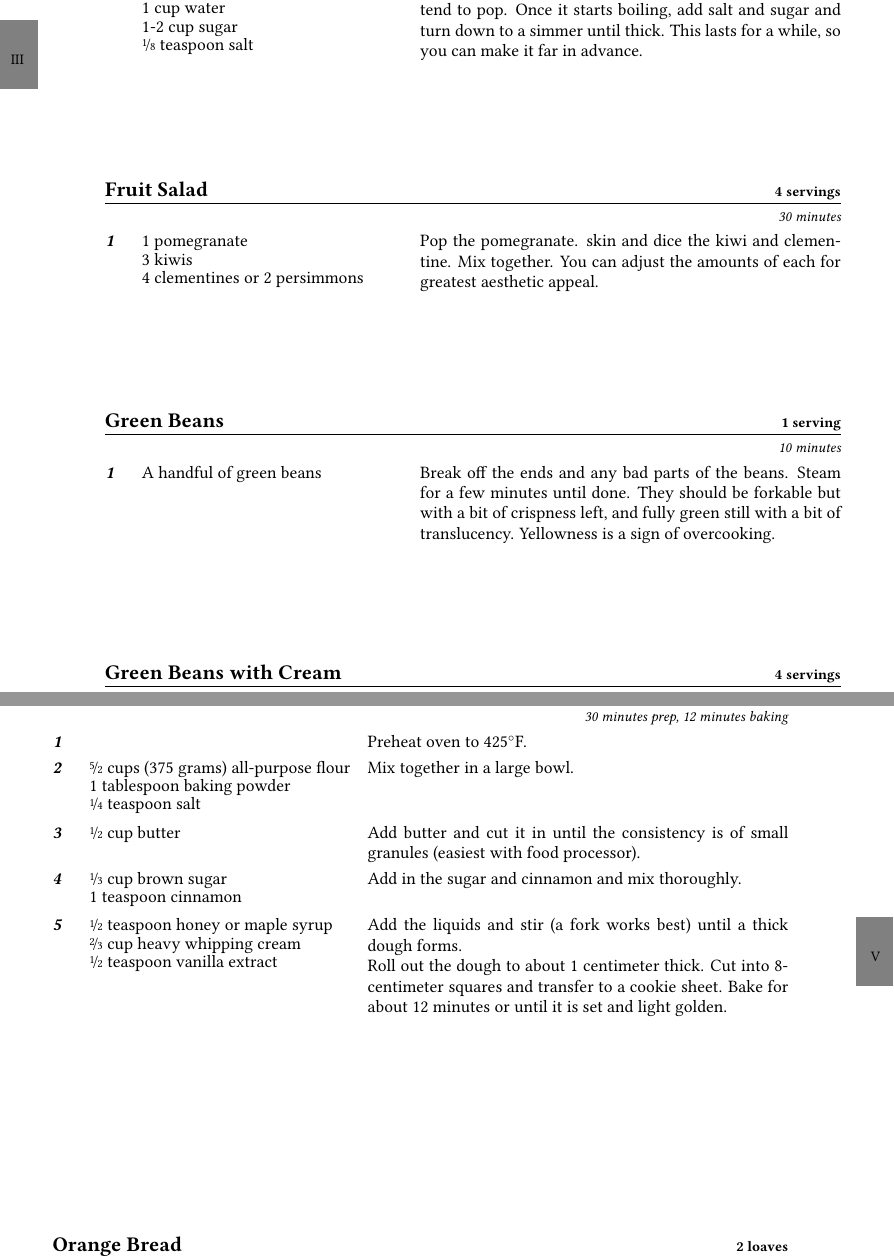
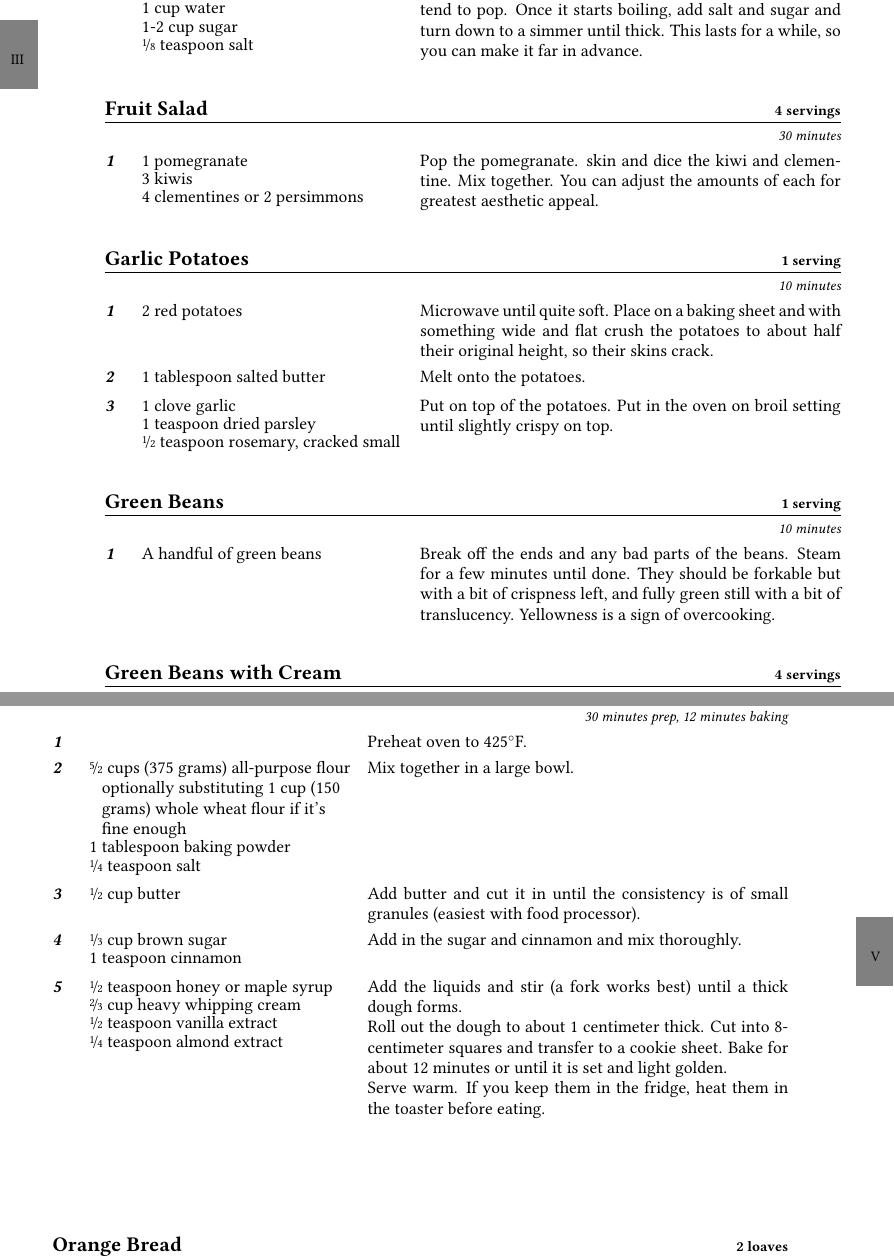
Before and after one commit to the-nick-of-time/Cookbook, a LaTeX thesis (Cookbook.tex, which reads entries/GarlicPotatoes.tex, entries/Lembas.tex): two parts of pages 41 and 58 of 79, joined at a grey line, cut so that both start at the same text. Compiled offline with pdfLaTeX; an older LaTeX class or package is replaced by its successor.

Commit message:
I made a few more recipes

```diff
--- a/Cookbook.tex
+++ b/Cookbook.tex
@@ -344,6 +344,8 @@ yeast}
 
 \dish{FruitSalad}
 
+\dish{GarlicPotatoes}
+
 \dish{GreenBeans}
 
 \dish{GreenBeansWithCream}
@@ -425,7 +427,7 @@ yeast}
 
 \untested{\dish{GingerBiscuits}}
 
-\untested{\dish{Lembas}}
+\dish{Lembas}
 
 \dish{OrangeBread}
 
--- /dev/null
+++ b/entries/GarlicPotatoes.tex
@@ -0,0 +1,23 @@
+\documentclass[../Cookbook.tex]{subfiles}
+
+\begin{document}
+
+\begin{recipe}[GarlicPotatoes]{Garlic Potatoes}{1 serving}{10 minutes}
+
+\Ingredient{2 red potatoes}
+Microwave until quite soft.
+Place on a baking sheet and with something wide and flat crush the potatoes to about half their original height, so their skins crack.
+
+\Ingredient{1 tablespoon salted butter}
+Melt onto the potatoes.
+
+\Ingredient{1 clove garlic}
+\Ingredient{1 teaspoon dried parsley}
+\Ingredient{\fr12 teaspoon rosemary, cracked small}
+Put on top of the potatoes.
+Put in the oven on broil setting until slightly crispy on top.
+
+
+\end{recipe}
+
+\end{document}
--- a/entries/Lembas.tex
+++ b/entries/Lembas.tex
@@ -11,7 +11,7 @@
 %\tengwarquenya{\Tlambe \TTacute \Tumbar \TTthreedots \Tsilme}\\
 Preheat oven to 425\0F.
 
-\Ingredient{\flour{all-purpose}{5}{2}}
+\Ingredient{\flour{all-purpose}{5}{2} optionally substituting \flour{\ww}{1} if it's fine enough}
 \Ingredient{1 tablespoon baking powder}
 \Ingredient{\fr14 teaspoon salt}
 Mix together in a large bowl.
@@ -26,9 +26,12 @@ Add in the sugar and cinnamon and mix thoroughly.
 \Ingredient{\fr12 teaspoon honey or maple syrup}
 \Ingredient{\fr23 cup heavy whipping cream}
 \Ingredient{\fr12 teaspoon vanilla extract}
+\Ingredient{\fr14 teaspoon almond extract}
 Add the liquids and stir (a fork works best) until a thick dough forms.
 
 Roll out the dough to about 1 centimeter thick. Cut into 8-centimeter squares and transfer to a cookie sheet. Bake for about 12 minutes or until it is set and light golden.
+
+Serve warm. If you keep them in the fridge, heat them in the toaster before eating.
 
 % Let the \tengwarquenya{\Tlambe \TTacute \Tumbar \TTthreedots \Tsilme} cool completely before eating.
 \end{recipe}
```
